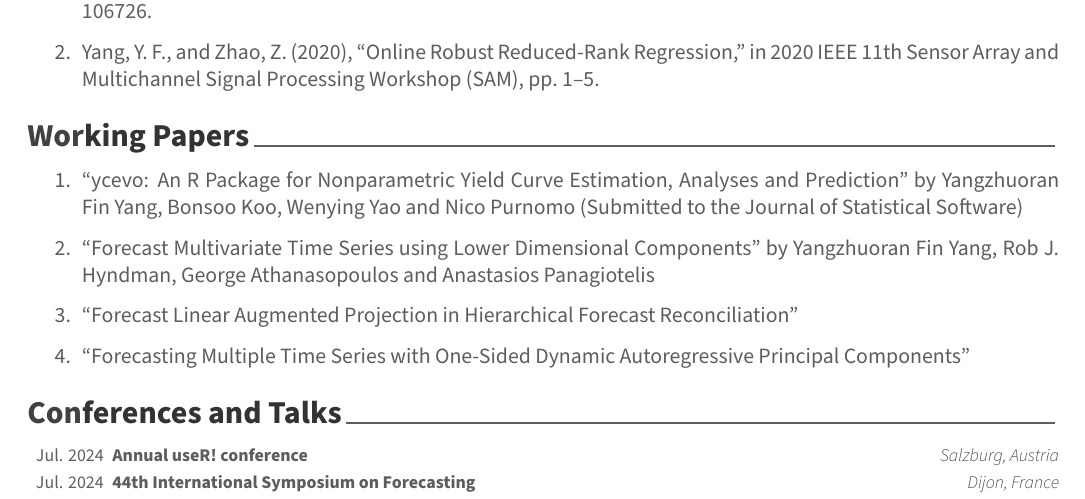
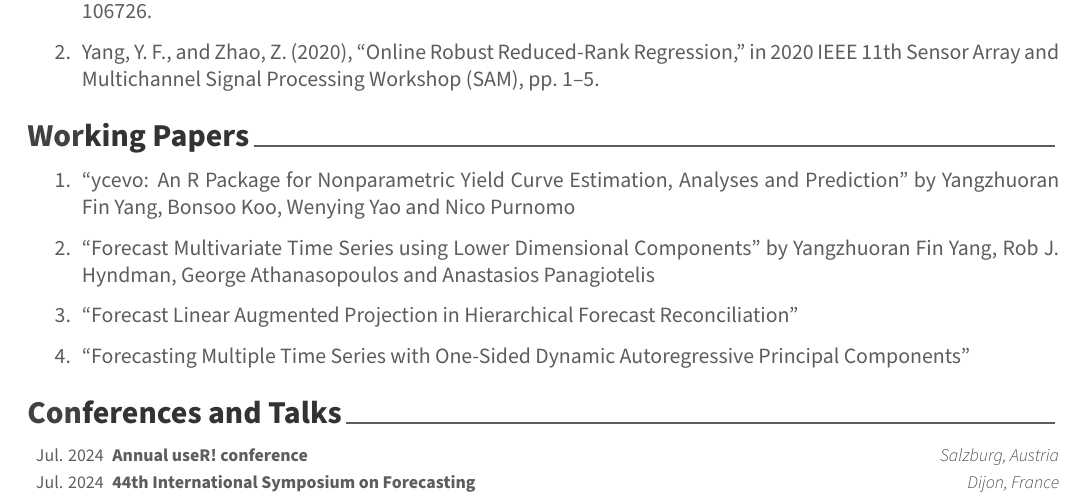
Before and after one commit to FinYang/CV, an R Markdown document (AwesomeCV/YangzhuoranYang_CV.Rmd): part of page 2 of 3, cut so that both start at the same text. The pictures show the output file AwesomeCV/YangzhuoranYang_CV.pdf that the author committed with the source.

Commit message:
Rm JSS sub msg

```diff
--- a/AwesomeCV/YangzhuoranYang_CV.Rmd
+++ b/AwesomeCV/YangzhuoranYang_CV.Rmd
@@ -194,7 +194,7 @@ bibliography_entries("publications.bib") %>%
 # Working Papers
 
 
-1. "ycevo: An R Package for Nonparametric Yield Curve Estimation, Analyses and Prediction" by Yangzhuoran Fin Yang, Bonsoo Koo, Wenying Yao and Nico Purnomo (Submitted to the Journal of Statistical Software)
+1. "ycevo: An R Package for Nonparametric Yield Curve Estimation, Analyses and Prediction" by Yangzhuoran Fin Yang, Bonsoo Koo, Wenying Yao and Nico Purnomo
 
 1. "Forecast Multivariate Time Series using Lower Dimensional Components" by Yangzhuoran Fin Yang, Rob J. Hyndman, George Athanasopoulos and Anastasios Panagiotelis
 
```
Also changed, not shown: AwesomeCV/YangzhuoranYang_CV.pdf.
